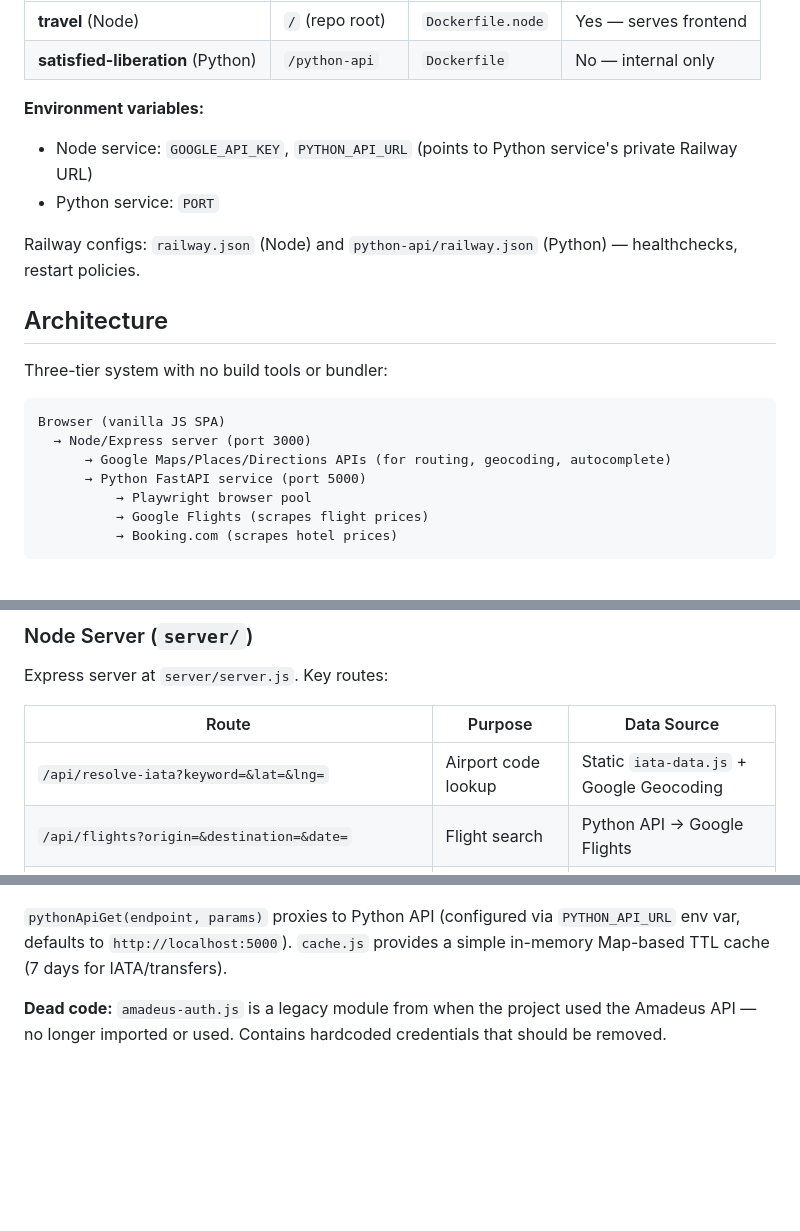
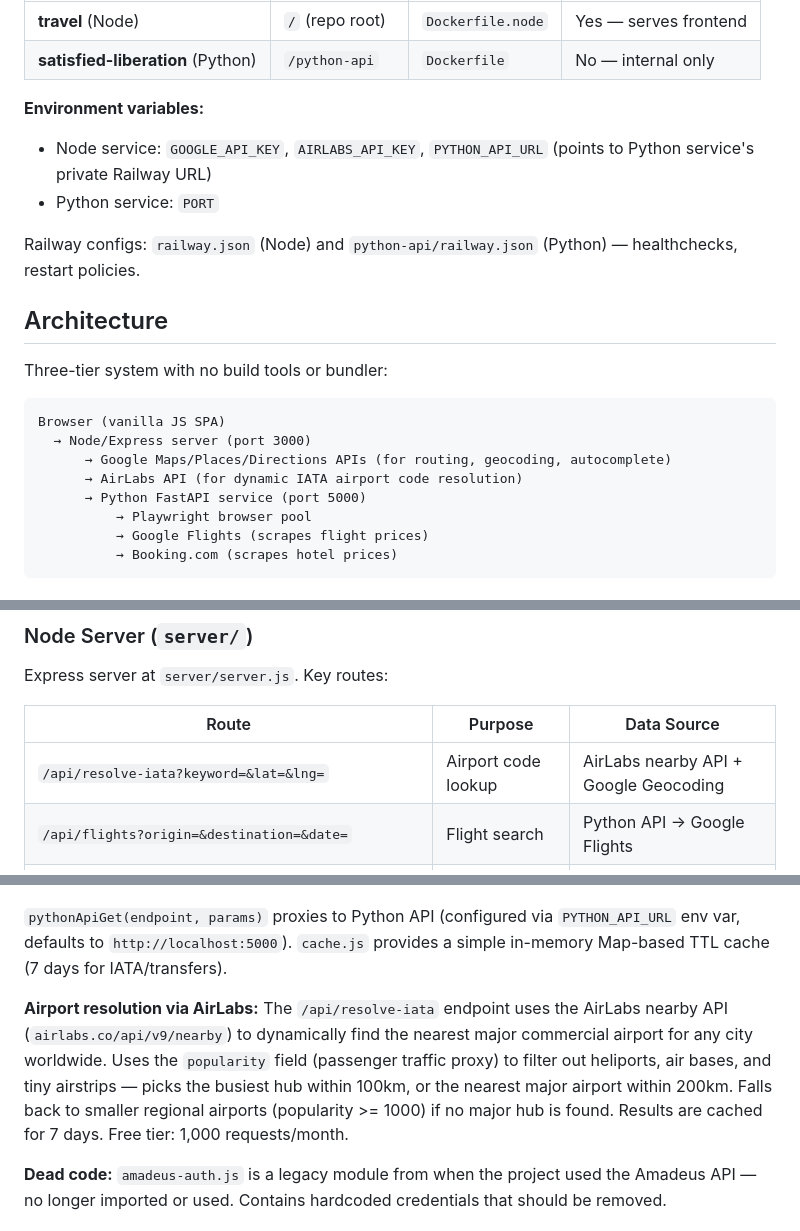
Before and after one commit to yatendra3192/travel, a Markdown page: CLAUDE.md, 3 parts joined by grey strips. Rendered like a GitHub page; blank space fills up the shorter version.

Commit message:
Update CLAUDE.md to reflect AirLabs API replacing static IATA database
Co-Authored-By: Claude Opus 4.6 <noreply@anthropic.com>

```diff
--- a/CLAUDE.md
+++ b/CLAUDE.md
@@ -34,7 +34,7 @@ Two services from the same GitHub repo, auto-deploy on push to `main`:
 | **satisfied-liberation** (Python) | `/python-api` | `Dockerfile` | No — internal only |
 
 **Environment variables:**
-- Node service: `GOOGLE_API_KEY`, `PYTHON_API_URL` (points to Python service's private Railway URL)
+- Node service: `GOOGLE_API_KEY`, `AIRLABS_API_KEY`, `PYTHON_API_URL` (points to Python service's private Railway URL)
 - Python service: `PORT`
 
 Railway configs: `railway.json` (Node) and `python-api/railway.json` (Python) — healthchecks, restart policies.
@@ -47,6 +47,7 @@ Three-tier system with no build tools or bundler:
 Browser (vanilla JS SPA)
   → Node/Express server (port 3000)
       → Google Maps/Places/Directions APIs (for routing, geocoding, autocomplete)
+      → AirLabs API (for dynamic IATA airport code resolution)
       → Python FastAPI service (port 5000)
           → Playwright browser pool
           → Google Flights (scrapes flight prices)
@@ -96,7 +97,7 @@ Express server at `server/server.js`. Key routes:
 
 | Route | Purpose | Data Source |
 |-------|---------|-------------|
-| `/api/resolve-iata?keyword=&lat=&lng=` | Airport code lookup | Static `iata-data.js` + Google Geocoding |
+| `/api/resolve-iata?keyword=&lat=&lng=` | Airport code lookup | AirLabs nearby API + Google Geocoding |
 | `/api/flights?origin=&destination=&date=` | Flight search | Python API → Google Flights |
 | `/api/hotels/list-by-geocode?latitude=&longitude=` | Hotel search | Python API → Booking.com |
 | `/api/hotels/offers?hotelIds=&checkIn=&checkOut=` | Hotel pricing | Python API → Booking.com |
@@ -104,6 +105,8 @@ Express server at `server/server.js`. Key routes:
 | `/api/transfer-estimate?originLat=&originLng=&destLat=&destLng=` | Transfer routing + costs | Google Directions API |
 
 `pythonApiGet(endpoint, params)` proxies to Python API (configured via `PYTHON_API_URL` env var, defaults to `http://localhost:5000`). `cache.js` provides a simple in-memory Map-based TTL cache (7 days for IATA/transfers).
+
+**Airport resolution via AirLabs:** The `/api/resolve-iata` endpoint uses the AirLabs nearby API (`airlabs.co/api/v9/nearby`) to dynamically find the nearest major commercial airport for any city worldwide. Uses the `popularity` field (passenger traffic proxy) to filter out heliports, air bases, and tiny airstrips — picks the busiest hub within 100km, or the nearest major airport within 200km. Falls back to smaller regional airports (popularity >= 1000) if no major hub is found. Results are cached for 7 days. Free tier: 1,000 requests/month.
 
 **Dead code:** `amadeus-auth.js` is a legacy module from when the project used the Amadeus API — no longer imported or used. Contains hardcoded credentials that should be removed.
 
```
Also changed, not shown: other parts of CLAUDE.md (+0 -1 lines).
